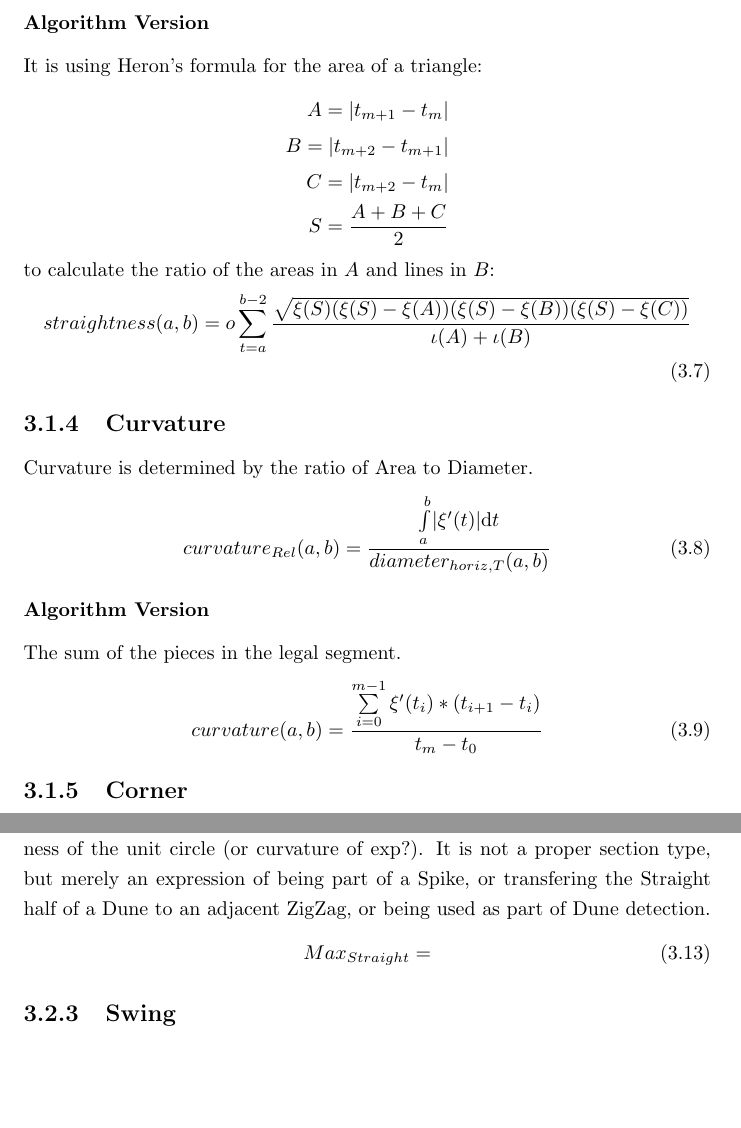
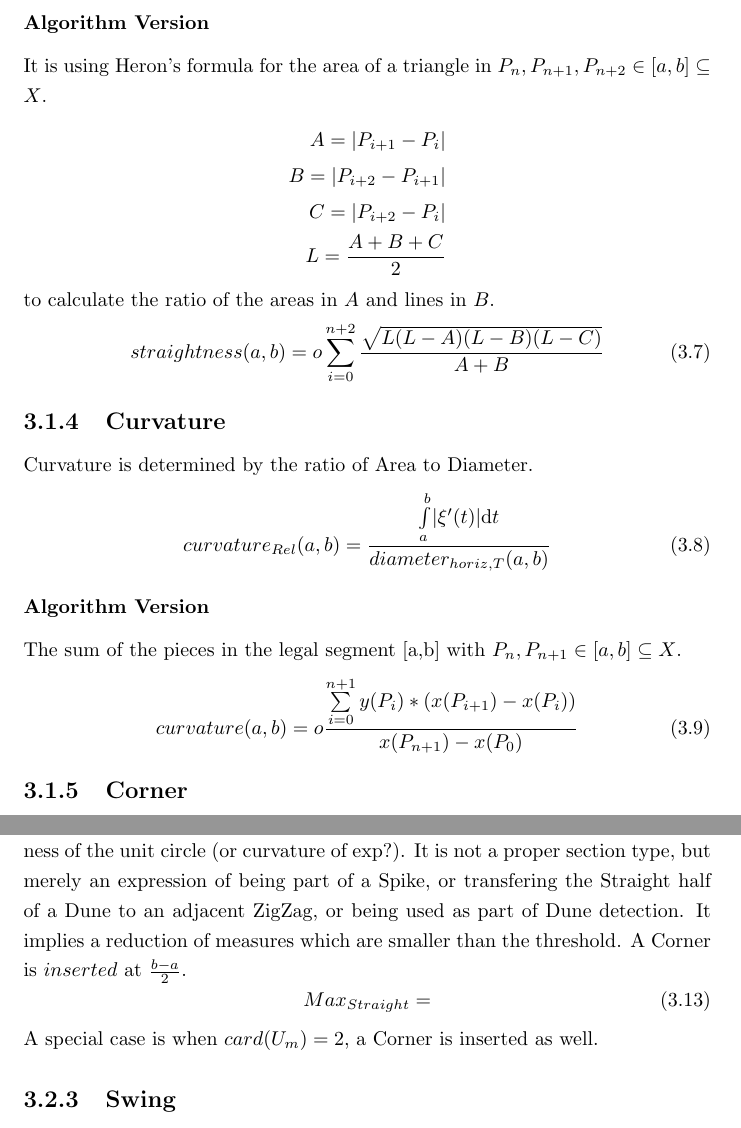
Before and after one commit to specpose/stopeight, a LaTeX document (doc/latex/Stopeight_Analyzer.tex): two parts of pages 8 and 9 of 21, joined at a grey line, cut so that both start at the same text, the shorter picture padded with empty space. Compiled offline with pdfLaTeX.

Commit message:
FIXED doc latex fixed algorithm version

```diff
--- a/doc/latex/Stopeight_Analyzer.tex
+++ b/doc/latex/Stopeight_Analyzer.tex
@@ -157,16 +157,16 @@ straightness_{Rel}(a,b)=\frac{\int \limits _{a}^{b} \lvert \iota_{X}'(t) \rvert
 A threshold can be chosen, which makes the segment straight or bent in A.\\
 It is closely related to the curvature measure.
 \subsubsection{Algorithm Version}
-It is using Heron's formula for the area of a triangle:
+It is using Heron's formula for the area of a triangle in $P_{n}, P_{n+1},P_{n+2} \in [a,b] \subseteq X$.
 \begin{align*}
-A=\lvert t_{m+1}-t_{m} \rvert\\
-B=\lvert t_{m+2} - t_{m+1} \rvert\\
-C=\lvert t_{m+2} - t_{m} \rvert\\
-S=\frac{A+B+C}{2}
+A=\lvert P_{i+1}-P_{i} \rvert\\
+B=\lvert P_{i+2} - P_{i+1} \rvert\\
+C=\lvert P_{i+2} - P_{i} \rvert\\
+L=\frac{A+B+C}{2}
 \end{align*}
-to calculate the ratio of the areas in $A$ and lines in $B$:
+to calculate the ratio of the areas in $A$ and lines in $B$.
 \begin{align}
-straightness(a,b)=o \sum_{t=a}^{b-2}\frac{\sqrt{\xi(S)(\xi(S)-\xi(A))(\xi(S)-\xi(B))(\xi(S)-\xi(C))}}{\iota(A)+\iota(B)}
+straightness(a,b)=o \sum_{i=0}^{n+2}\frac{\sqrt{L(L-A)(L-B)(L-C)}}{A+B}
 \end{align}
 
 \subsection{Curvature}
@@ -182,9 +182,9 @@ Curvature is determined by the ratio of Area to Diameter.
 curvature_{Rel}(a,b) = \frac{\int \limits _{a}^{b} \lvert \xi'(t) \rvert \mathrm{d}t}{diameter_{horiz,T}(a,b)}
 \end{align}
 \subsubsection{Algorithm Version}
-The sum of the pieces in the legal segment.
+The sum of the pieces in the legal segment [a,b] with $P_{n}, P_{n+1} \in [a,b] \subseteq X$.
 \begin{align}
-curvature(a,b)= \frac{\sum \limits _{i=0}^{m-1}\xi'(t_{i})*(t_{i+1}-t_{i})}{t_{m}-t_{0}}
+curvature(a,b)= o \frac{\sum \limits _{i=0}^{n+1}y(P_{i})*(x(P_{i+1})-x(P_{i}))}{x(P_{n+1})-x(P_{0})}
 \end{align}
 
 \subsection{Corner}
@@ -214,10 +214,11 @@ Max_{Curve}=
 (Measure Space: Curvature is no more than $(x')^2 + (y')^2 =1$  under any linear transformation of any segment. (See Separation))
 
 \subsection{Straight}
-A Straight is a segment $[a,b]$ where $straightness(a,b)$ is smaller than the straightness of the unit circle (or curvature of exp?). It is not a proper section type, but merely an expression of being part of a Spike, or transfering the Straight half of a Dune to an adjacent ZigZag, or being used as part of Dune detection.
+A Straight is a segment $[a,b]$ where $straightness(a,b)$ is smaller than the straightness of the unit circle (or curvature of exp?). It is not a proper section type, but merely an expression of being part of a Spike, or transfering the Straight half of a Dune to an adjacent ZigZag, or being used as part of Dune detection. It implies a reduction of measures which are smaller than the threshold. A Corner is $inserted$ at $\frac{b-a}{2}$.
 \begin{equation}
 Max_{Straight}=
 \end{equation}
+A special case is when $card(U_{m})=2$, a Corner is inserted as well.
 
 \subsection{Swing}
 A Swing is the segment $[a,b']$ $\footnote{$a \in Y, b' \in A,B$ but it is not guaranteed, that $b' \in X$}$, where a legal segment $[a,b]$ is delimited by a sign change $[c,d]; c<b'<d$ under affine transformation $\xi'$.\\
```
Also changed, not shown: doc/latex/Stopeight_Analyzer.tex (4 more changed lines).
